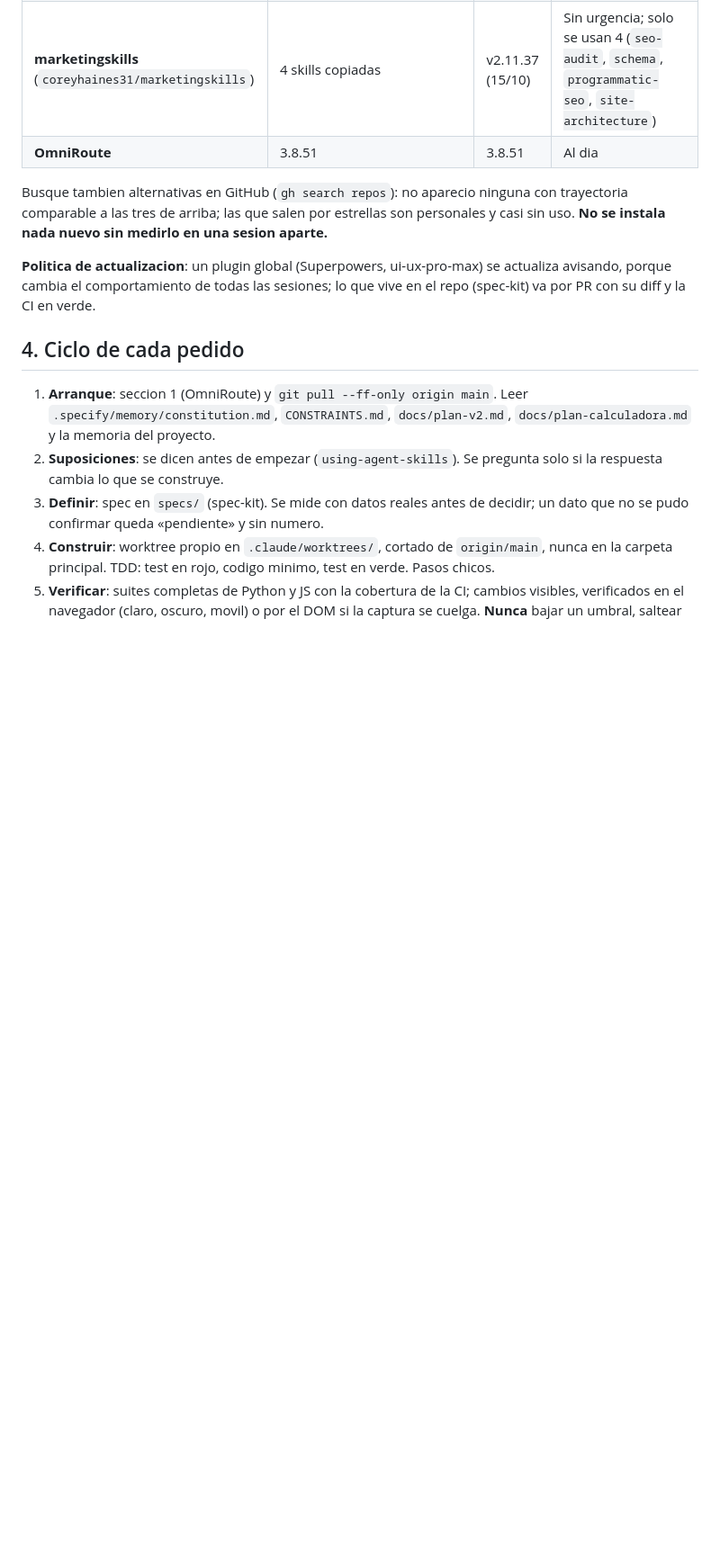
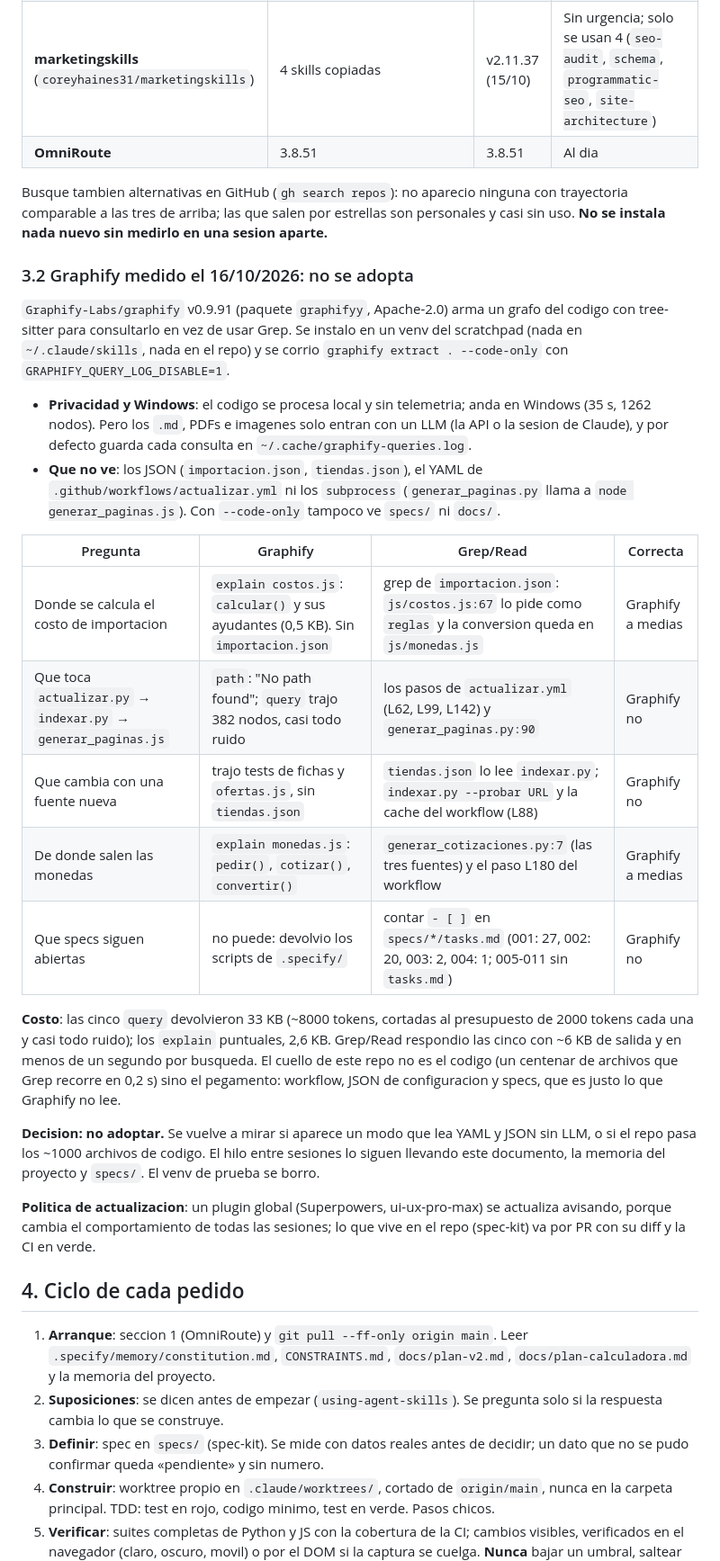
Before and after one commit to luismarceloescudero-debug/la-pichincha, a Markdown page: docs/proceso-de-trabajo.md, the part around the change. Shown at 90% size. GitHub-like rendering; blank space fills up the shorter version.

Commit message:
docs: medicion de Graphify 0.9.91 contra Grep/Read, decision no adoptar
Co-Authored-By: Claude Opus 5.5 <noreply@anthropic.com>

```diff
--- a/docs/proceso-de-trabajo.md
+++ b/docs/proceso-de-trabajo.md
@@ -82,6 +82,25 @@ gh api repos/<dueño>/<repo>/releases/tags/<tag> --jq .body
 
 Busque tambien alternativas en GitHub (`gh search repos`): no aparecio ninguna con trayectoria comparable a las tres de arriba; las que salen por estrellas son personales y casi sin uso. **No se instala nada nuevo sin medirlo en una sesion aparte.**
 
+### 3.2 Graphify medido el 16/10/2026: no se adopta
+
+`Graphify-Labs/graphify` v0.9.91 (paquete `graphifyy`, Apache-2.0) arma un grafo del codigo con tree-sitter para consultarlo en vez de usar Grep. Se instalo en un venv del scratchpad (nada en `~/.claude/skills`, nada en el repo) y se corrio `graphify extract . --code-only` con `GRAPHIFY_QUERY_LOG_DISABLE=1`.
+
+- **Privacidad y Windows**: el codigo se procesa local y sin telemetria; anda en Windows (35 s, 1262 nodos). Pero los `.md`, PDFs e imagenes solo entran con un LLM (la API o la sesion de Claude), y por defecto guarda cada consulta en `~/.cache/graphify-queries.log`.
+- **Que no ve**: los JSON (`importacion.json`, `tiendas.json`), el YAML de `.github/workflows/actualizar.yml` ni los `subprocess` (`generar_paginas.py` llama a `node generar_paginas.js`). Con `--code-only` tampoco ve `specs/` ni `docs/`.
+
+| Pregunta | Graphify | Grep/Read | Correcta |
+| --- | --- | --- | --- |
+| Donde se calcula el costo de importacion | `explain costos.js`: `calcular()` y sus ayudantes (0,5 KB). Sin `importacion.json` | grep de `importacion.json`: `js/costos.js:67` lo pide como `reglas` y la conversion queda en `js/monedas.js` | Graphify a medias |
+| Que toca `actualizar.py` → `indexar.py` → `generar_paginas.js` | `path`: "No path found"; `query` trajo 382 nodos, casi todo ruido | los pasos de `actualizar.yml` (L62, L99, L142) y `generar_paginas.py:90` | Graphify no |
+| Que cambia con una fuente nueva | trajo tests de fichas y `ofertas.js`, sin `tiendas.json` | `tiendas.json` lo lee `indexar.py`; `indexar.py --probar URL` y la cache del workflow (L88) | Graphify no |
+| De donde salen las monedas | `explain monedas.js`: `pedir()`, `cotizar()`, `convertir()` | `generar_cotizaciones.py:7` (las tres fuentes) y el paso L180 del workflow | Graphify a medias |
+| Que specs siguen abiertas | no puede: devolvio los scripts de `.specify/` | contar `- [ ]` en `specs/*/tasks.md` (001: 27, 002: 20, 003: 2, 004: 1; 005-011 sin `tasks.md`) | Graphify no |
+
+**Costo**: las cinco `query` devolvieron 33 KB (~8000 tokens, cortadas al presupuesto de 2000 tokens cada una y casi todo ruido); los `explain` puntuales, 2,6 KB. Grep/Read respondio las cinco con ~6 KB de salida y en menos de un segundo por busqueda. El cuello de este repo no es el codigo (un centenar de archivos que Grep recorre en 0,2 s) sino el pegamento: workflow, JSON de configuracion y specs, que es justo lo que Graphify no lee.
+
+**Decision: no adoptar.** Se vuelve a mirar si aparece un modo que lea YAML y JSON sin LLM, o si el repo pasa los ~1000 archivos de codigo. El hilo entre sesiones lo siguen llevando este documento, la memoria del proyecto y `specs/`. El venv de prueba se borro.
+
 **Politica de actualizacion**: un plugin global (Superpowers, ui-ux-pro-max) se actualiza avisando, porque cambia el comportamiento de todas las sesiones; lo que vive en el repo (spec-kit) va por PR con su diff y la CI en verde.
 
 ## 4. Ciclo de cada pedido
```
